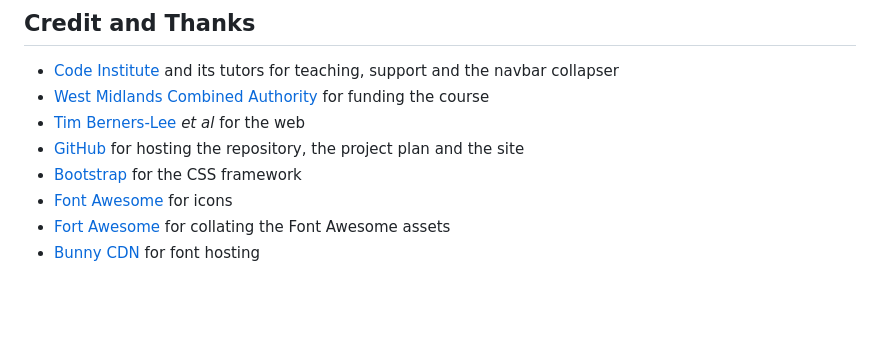
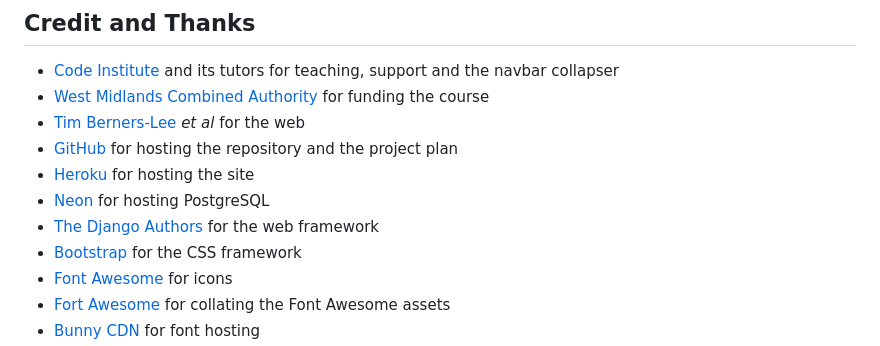
Before and after one commit to ctr-code/heart-of-ruritania, a Markdown page: README.md, the part around the change. Rendered like a GitHub page; blank space fills up the shorter version.

Commit message:
Add more credits

```diff
--- a/README.md
+++ b/README.md
@@ -86,7 +86,10 @@ To achieve an optimal mapping reservations need to be mapped to tables every tim
 * [Code Institute](https://codeinstitute.net/) and its tutors for teaching, support and the navbar collapser
 * [West Midlands Combined Authority](https://www.wmca.org.uk/) for funding the course
 * [Tim Berners-Lee](https://www.w3.org/People/Berners-Lee/) *et al* for the web
-* [GitHub](https://github.com/) for hosting the repository, the project plan and the site
+* [GitHub](https://github.com/) for hosting the repository and the project plan
+* [Heroku](https://www.heroku.com/) for hosting the site
+* [Neon](https://neon.com/) for hosting PostgreSQL
+* [The Django Authors](https://github.com/django/django/blob/main/AUTHORS) for the web framework
 * [Bootstrap](https://getbootstrap.com/) for the CSS framework
 * [Font Awesome](https://fontawesome.com/) for icons
 * [Fort Awesome](https://github.com/FortAwesome/Font-Awesome/releases) for collating the Font Awesome assets
```
